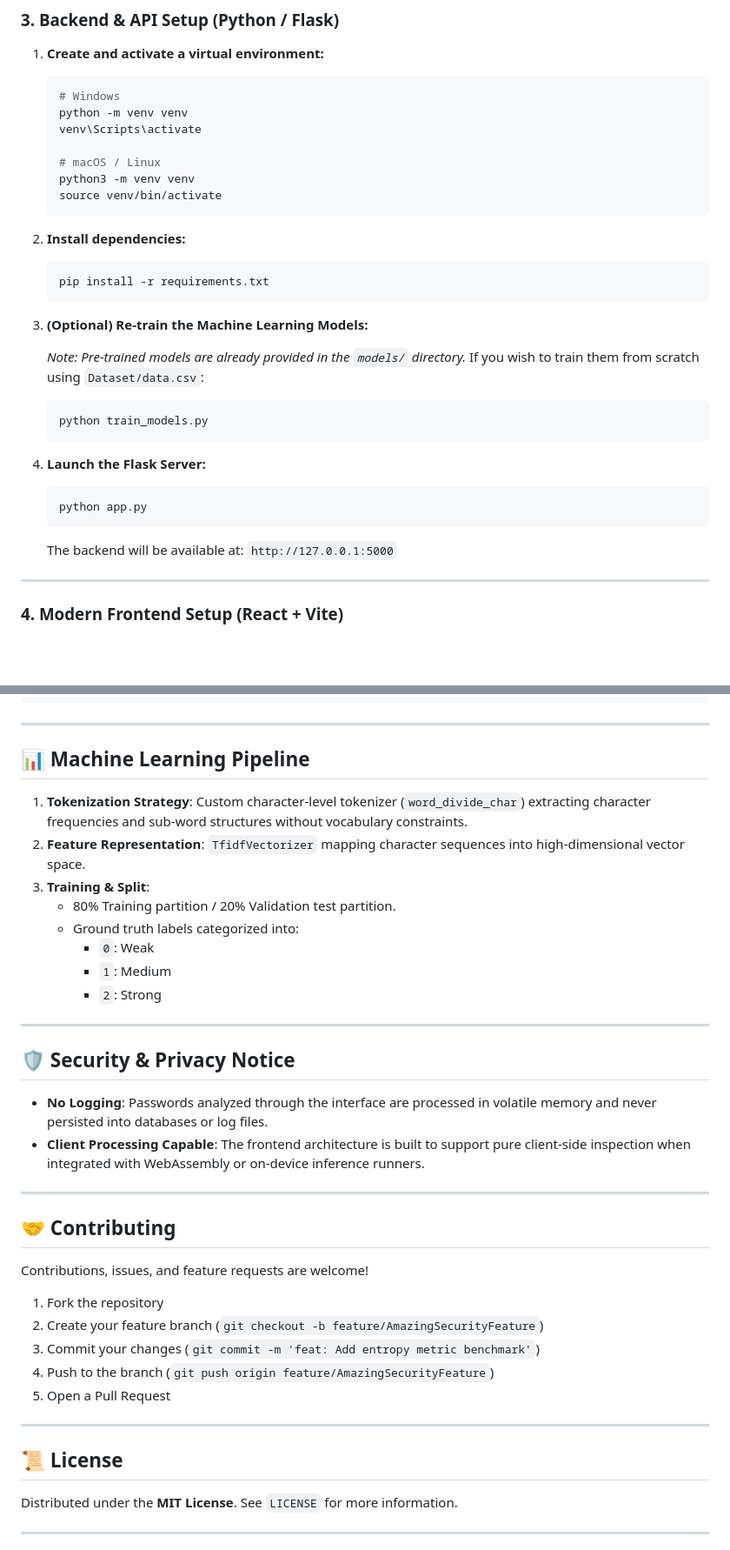
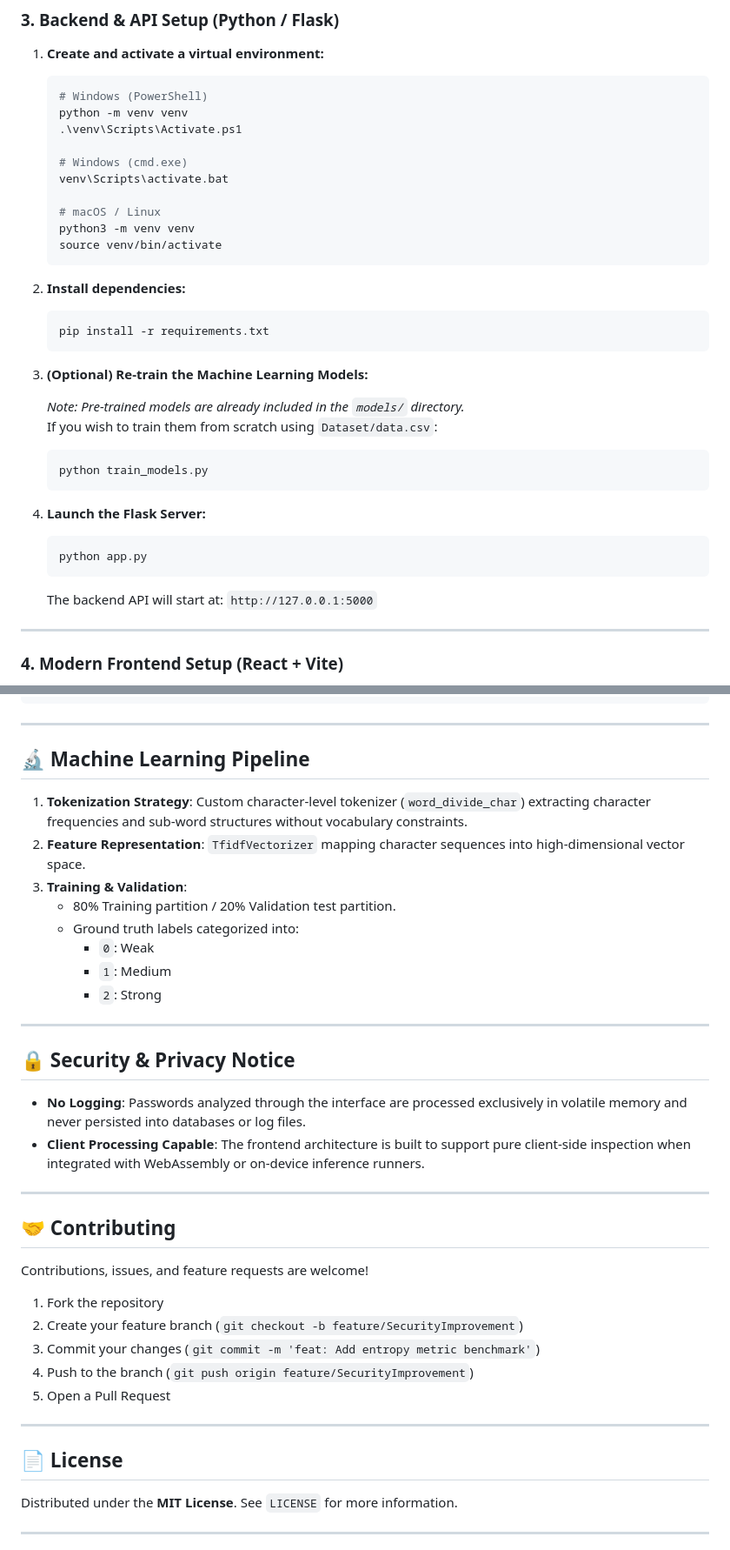
Before and after one commit to arjun03125-art/KAVACH-AI, a Markdown page: README.md, 2 parts joined by grey strips. Shown at 87% size. Drawn GitHub-style; blank space fills up the shorter version.

Commit message:
docs: update README with proper formatting and structure

````diff
--- a/README.md
+++ b/README.md
@@ -130,9 +130,12 @@ cd KAVACH-AI
 1. **Create and activate a virtual environment:**
 
    ```bash
-   # Windows
+   # Windows (PowerShell)
    python -m venv venv
-   venv\Scripts\activate
+   .\venv\Scripts\Activate.ps1
+
+   # Windows (cmd.exe)
+   venv\Scripts\activate.bat
 
    # macOS / Linux
    python3 -m venv venv
@@ -147,7 +150,7 @@ cd KAVACH-AI
 
 3. **(Optional) Re-train the Machine Learning Models:**
 
-   *Note: Pre-trained models are already provided in the `models/` directory.*
+   *Note: Pre-trained models are already included in the `models/` directory.*
    If you wish to train them from scratch using `Dataset/data.csv`:
 
    ```bash
@@ -160,7 +163,7 @@ cd KAVACH-AI
    python app.py
    ```
 
-   The backend will be available at: `http://127.0.0.1:5000`
+   The backend API will start at: `http://127.0.0.1:5000`
 
 ---
 
@@ -218,11 +221,11 @@ Evaluates a given password string against all machine learning models, heuristic
 
 ---
 
-## 📊 Machine Learning Pipeline
+## 🔬 Machine Learning Pipeline
 
 1. **Tokenization Strategy**: Custom character-level tokenizer (`word_divide_char`) extracting character frequencies and sub-word structures without vocabulary constraints.
 2. **Feature Representation**: `TfidfVectorizer` mapping character sequences into high-dimensional vector space.
-3. **Training & Split**:
+3. **Training & Validation**:
    - 80% Training partition / 20% Validation test partition.
    - Ground truth labels categorized into:
      - `0`: Weak
@@ -231,9 +234,9 @@ Evaluates a given password string against all machine learning models, heuristic
 
 ---
 
-## 🛡️ Security & Privacy Notice
+## 🔒 Security & Privacy Notice
 
-- **No Logging**: Passwords analyzed through the interface are processed in volatile memory and never persisted into databases or log files.
+- **No Logging**: Passwords analyzed through the interface are processed exclusively in volatile memory and never persisted into databases or log files.
 - **Client Processing Capable**: The frontend architecture is built to support pure client-side inspection when integrated with WebAssembly or on-device inference runners.
 
 ---
@@ -243,14 +246,14 @@ Evaluates a given password string against all machine learning models, heuristic
 Contributions, issues, and feature requests are welcome!
 
 1. Fork the repository
-2. Create your feature branch (`git checkout -b feature/AmazingSecurityFeature`)
+2. Create your feature branch (`git checkout -b feature/SecurityImprovement`)
 3. Commit your changes (`git commit -m 'feat: Add entropy metric benchmark'`)
-4. Push to the branch (`git push origin feature/AmazingSecurityFeature`)
+4. Push to the branch (`git push origin feature/SecurityImprovement`)
 5. Open a Pull Request
 
 ---
 
-## 📜 License
+## 📄 License
 
 Distributed under the **MIT License**. See `LICENSE` for more information.
 
````
Also changed, not shown: other parts of README.md (+6 -6 lines).
